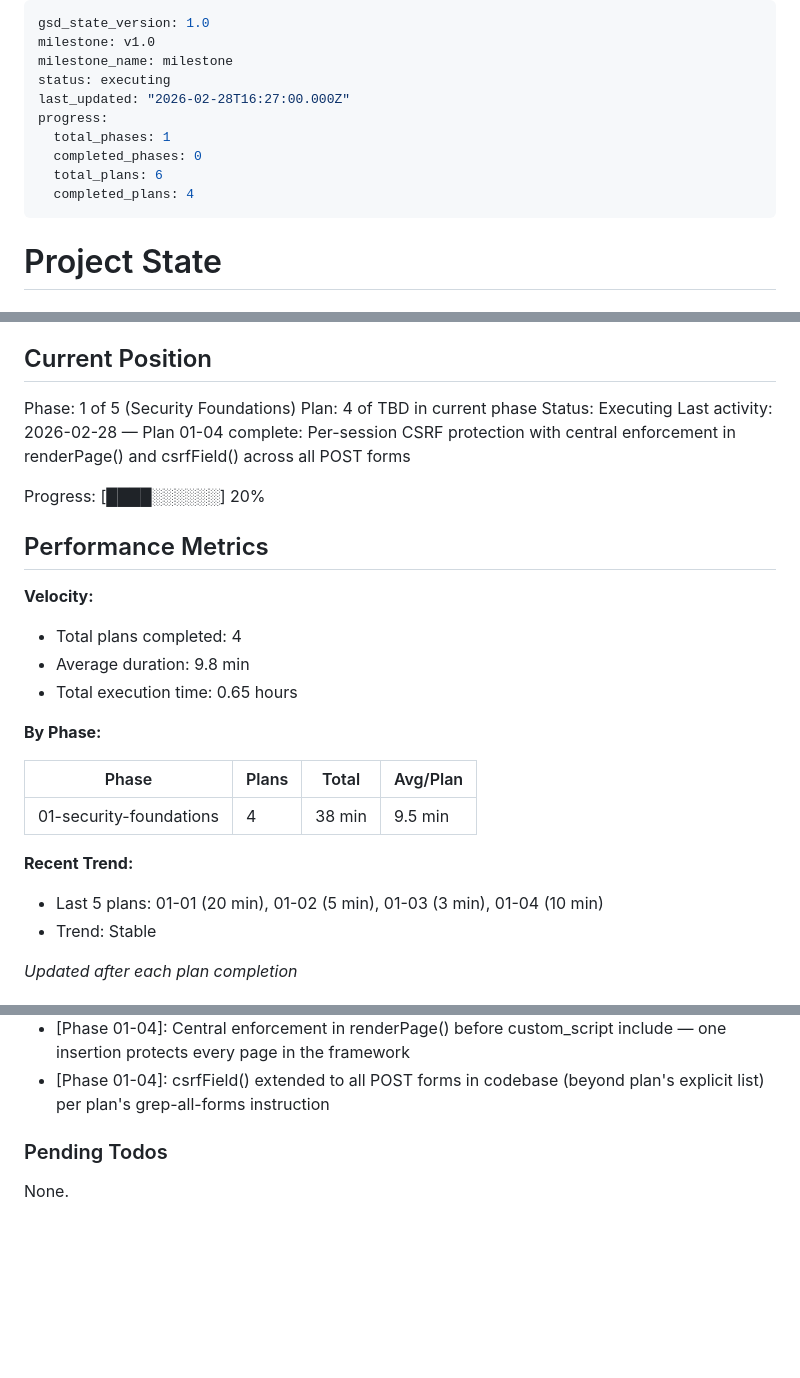
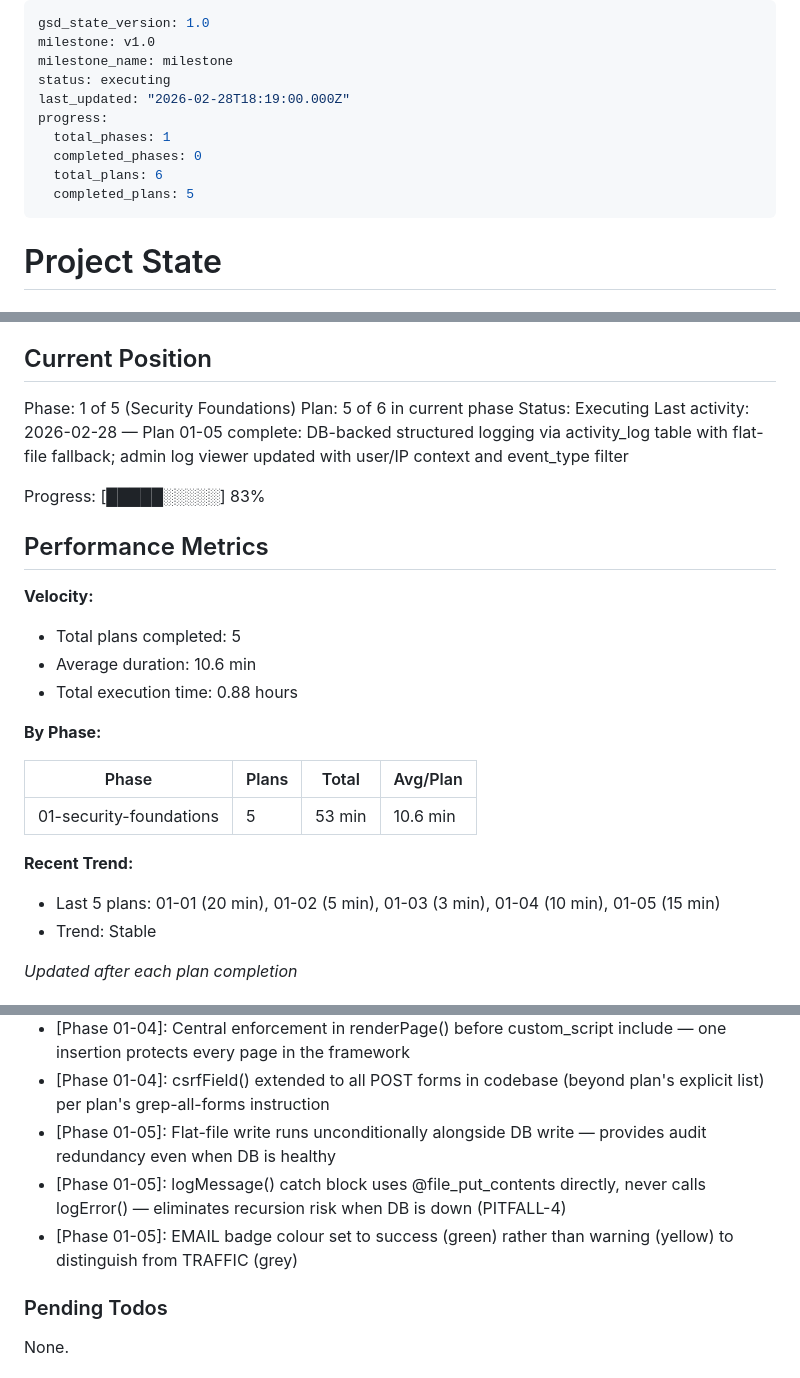
Before and after one commit to wcharliebrown/Snow, a Markdown page: .planning/STATE.md, 3 parts joined by grey strips. GitHub-like rendering; blank space fills up the shorter version.

Commit message:
docs(01-05): complete DB-backed logging plan — SUMMARY, STATE, ROADMAP updated
- 01-05-SUMMARY.md: documents logMessage() DB-first write, flat-file fallback, recursion guard, admin UI updates
- STATE.md: plan position advanced to 5/6, decisions logged, session continuity updated
- ROADMAP.md: phase 01 progress updated (5/6 summaries complete)
- REQUIREMENTS.md: SEC-04 marked complete

```diff
--- a/.planning/STATE.md
+++ b/.planning/STATE.md
@@ -3,12 +3,12 @@ gsd_state_version: 1.0
 milestone: v1.0
 milestone_name: milestone
 status: executing
-last_updated: "2026-02-28T16:27:00.000Z"
+last_updated: "2026-02-28T18:19:00.000Z"
 progress:
   total_phases: 1
   completed_phases: 0
   total_plans: 6
-  completed_plans: 4
+  completed_plans: 5
 ---
 
 # Project State
@@ -23,27 +23,27 @@ See: .planning/PROJECT.md (updated 2026-02-27)
 ## Current Position
 
 Phase: 1 of 5 (Security Foundations)
-Plan: 4 of TBD in current phase
+Plan: 5 of 6 in current phase
 Status: Executing
-Last activity: 2026-02-28 — Plan 01-04 complete: Per-session CSRF protection with central enforcement in renderPage() and csrfField() across all POST forms
+Last activity: 2026-02-28 — Plan 01-05 complete: DB-backed structured logging via activity_log table with flat-file fallback; admin log viewer updated with user/IP context and event_type filter
 
-Progress: [████░░░░░░] 20%
+Progress: [█████░░░░░] 83%
 
 ## Performance Metrics
 
 **Velocity:**
-- Total plans completed: 4
-- Average duration: 9.8 min
-- Total execution time: 0.65 hours
+- Total plans completed: 5
+- Average duration: 10.6 min
+- Total execution time: 0.88 hours
 
 **By Phase:**
 
 | Phase | Plans | Total | Avg/Plan |
 |-------|-------|-------|----------|
-| 01-security-foundations | 4 | 38 min | 9.5 min |
+| 01-security-foundations | 5 | 53 min | 10.6 min |
 
 **Recent Trend:**
-- Last 5 plans: 01-01 (20 min), 01-02 (5 min), 01-03 (3 min), 01-04 (10 min)
+- Last 5 plans: 01-01 (20 min), 01-02 (5 min), 01-03 (3 min), 01-04 (10 min), 01-05 (15 min)
 - Trend: Stable
 
 *Updated after each plan completion*
@@ -71,6 +71,9 @@ Recent decisions affecting current work:
 - [Phase 01-04]: Per-session CSRF tokens (not per-request) — avoids back-button and multi-tab breakage in traditional PHP form apps
 - [Phase 01-04]: Central enforcement in renderPage() before custom_script include — one insertion protects every page in the framework
 - [Phase 01-04]: csrfField() extended to all POST forms in codebase (beyond plan's explicit list) per plan's grep-all-forms instruction
+- [Phase 01-05]: Flat-file write runs unconditionally alongside DB write — provides audit redundancy even when DB is healthy
+- [Phase 01-05]: logMessage() catch block uses @file_put_contents directly, never calls logError() — eliminates recursion risk when DB is down (PITFALL-4)
+- [Phase 01-05]: EMAIL badge colour set to success (green) rather than warning (yellow) to distinguish from TRAFFIC (grey)
 
 ### Pending Todos
 
```
Also changed, not shown: other parts of .planning/STATE.md (+1 -1 lines), .planning/REQUIREMENTS.md (+2 -2 lines), 1 other file.
